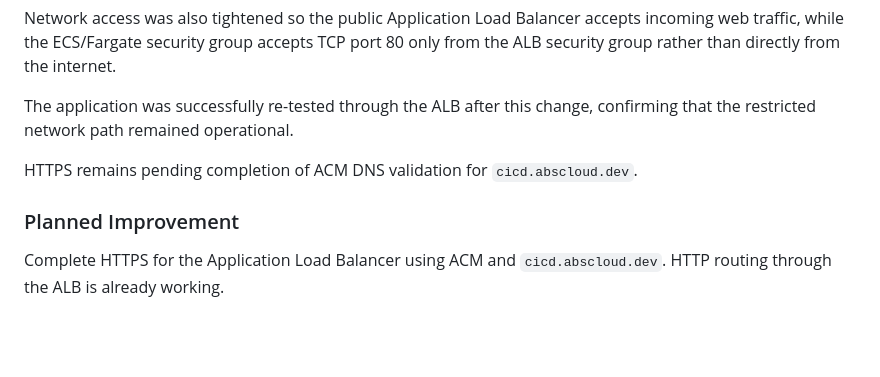
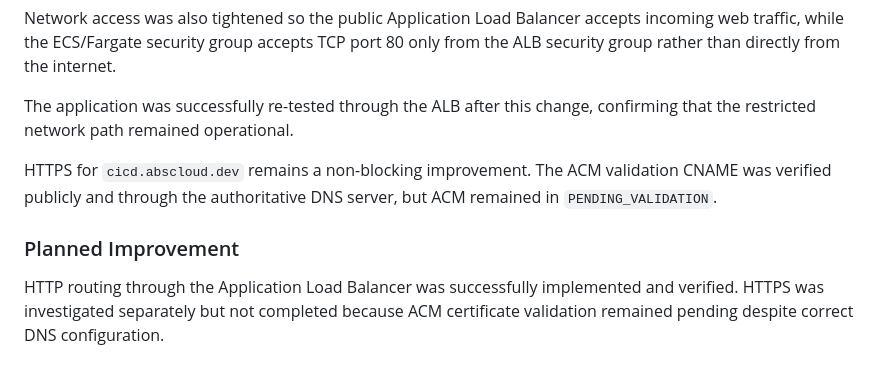
Before and after one commit to AbzGitH/aws-cicd-containers-project, a Markdown page: app/docs/architecture.md, the part around the change. GitHub-like rendering; blank space fills up the shorter version.

```diff
--- a/app/docs/architecture.md
+++ b/app/docs/architecture.md
@@ -100,8 +100,8 @@ Network access was also tightened so the public Application Load Balancer accept
 
 The application was successfully re-tested through the ALB after this change, confirming that the restricted network path remained operational.
 
-HTTPS remains pending completion of ACM DNS validation for `cicd.abscloud.dev`.
+HTTPS for `cicd.abscloud.dev` remains a non-blocking improvement. The ACM validation CNAME was verified publicly and through the authoritative DNS server, but ACM remained in `PENDING_VALIDATION`.
 
 ### Planned Improvement
 
-Complete HTTPS for the Application Load Balancer using ACM and `cicd.abscloud.dev`. HTTP routing through the ALB is already working.
+HTTP routing through the Application Load Balancer was successfully implemented and verified. HTTPS was investigated separately but not completed because ACM certificate validation remained pending despite correct DNS configuration.
```
Also changed, not shown: README.md (+1 -1 lines).
